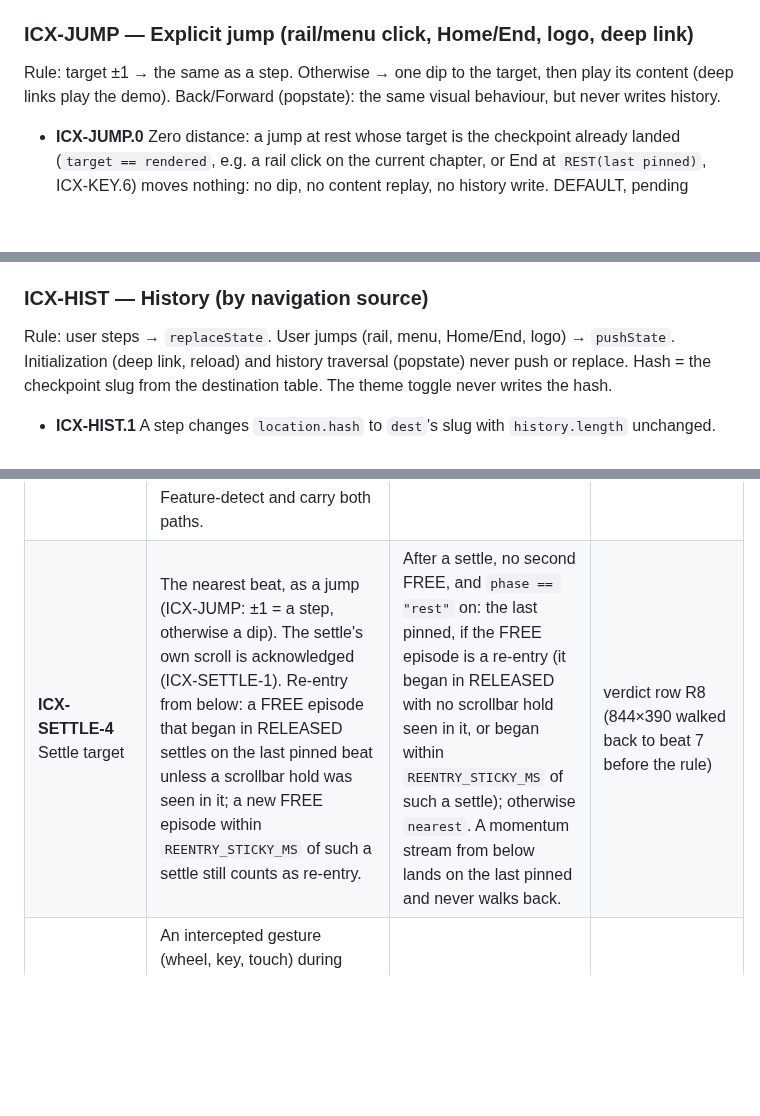
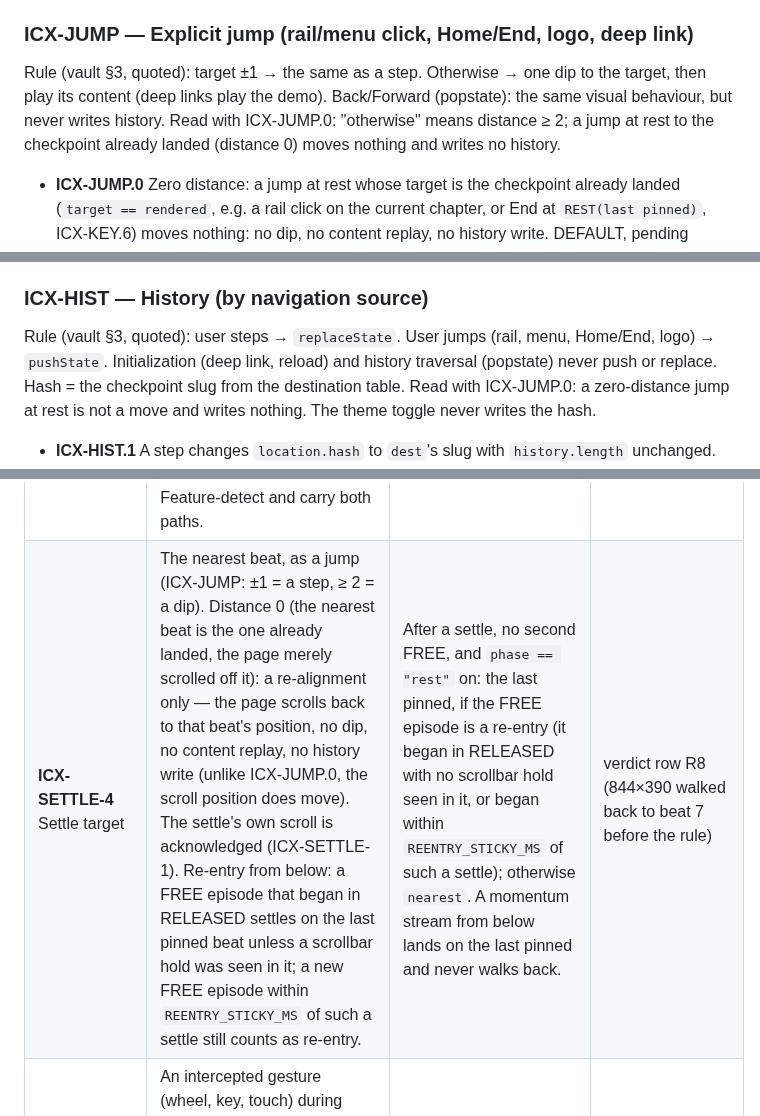
Before and after one commit to Freelance-Easy/freelance-easy-site, a Markdown page: docs/interaction-contract.md, 3 parts joined by grey strips. Drawn GitHub-style; blank space fills up the shorter version.

Commit message:
C0b draft: quoted vault rules read with ICX-JUMP.0 (distance 0); SETTLE-4 distance 0 = re-alignment only (Sol C0b-sol-4)
Co-Authored-By: Claude Opus 5.5 <noreply@anthropic.com>

```diff
--- a/docs/interaction-contract.md
+++ b/docs/interaction-contract.md
@@ -169,8 +169,10 @@ still update `dest` (which is preserved); when the cooldown ends, `distance = 1`
 
 ### ICX-JUMP — Explicit jump (rail/menu click, Home/End, logo, deep link)
 
-Rule: target ±1 → the same as a step. Otherwise → one dip to the target, then play its content (deep links play the
-demo). Back/Forward (popstate): the same visual behaviour, but never writes history.
+Rule (vault §3, quoted): target ±1 → the same as a step. Otherwise → one dip to the target, then play its content
+(deep links play the demo). Back/Forward (popstate): the same visual behaviour, but never writes history.
+Read with ICX-JUMP.0: "otherwise" means distance ≥ 2; a jump at rest to the checkpoint already landed (distance 0)
+moves nothing and writes no history.
 
 - **ICX-JUMP.0** Zero distance: a jump at rest whose target is the checkpoint already landed (`target == rendered`,
   e.g. a rail click on the current chapter, or End at `REST(last pinned)`, ICX-KEY.6) moves nothing: no dip, no content
@@ -215,8 +217,9 @@ Scrolling back into the pin re-enters at the last checkpoint. (C0a's mechanics:
 
 ### ICX-HIST — History (by navigation source)
 
-Rule: user steps → `replaceState`. User jumps (rail, menu, Home/End, logo) → `pushState`. Initialization (deep link,
-reload) and history traversal (popstate) never push or replace. Hash = the checkpoint slug from the destination table.
+Rule (vault §3, quoted): user steps → `replaceState`. User jumps (rail, menu, Home/End, logo) → `pushState`.
+Initialization (deep link, reload) and history traversal (popstate) never push or replace. Hash = the checkpoint slug
+from the destination table. Read with ICX-JUMP.0: a zero-distance jump at rest is not a move and writes nothing.
 The theme toggle never writes the hash.
 
 - **ICX-HIST.1** A step changes `location.hash` to `dest`'s slug with `history.length` unchanged.
@@ -333,7 +336,7 @@ and its files under `scratch/cp-spike/evidence/<column>/` (C0a branch, final run
 | **ICX-SETTLE-1** Acknowledge by position | `syncScroll(y)` rounds `y` to an integer and clamps it to the scroll range. If `abs(scrollY − y) ≤ 0.5` it does nothing and arms nothing. Otherwise it stores `pending = {y, until: now + ACK_MS}` and calls `scrollTo({top: y, behavior: "instant"})`. A `scroll` event with `abs(scrollY − pending.y) ≤ ACK_TOL` before `until` is ours. No boolean "next event is ours" flag. | Every landing's own scroll is acknowledged and never enters FREE; a no-op `syncScroll` arms nothing; source has no boolean ack flag. | verdict row R1 (PASS on all three proxies): `R1__*.json` |
 | **ICX-SETTLE-2** FREE | Any other `scroll` event with `storyTop − 1 ≤ scrollY ≤ storyEnd + 1` enters FREE: the stage keeps its frame, and the rail previews `nearest = round((scrollY − storyTop) / BEAT_PX)`. Below `storyEnd + 1` it is RELEASED; above `storyTop − 1` it is the page above. | A foreign `scrollTo` inside the track: phase FREE, the stage frame unchanged, the highlight = `nearest`. Below: RELEASED. FREE is entered synchronously or within one frame of a foreign scroll (OPEN-23). | verdict rows R2, R3 (footnote 3) |
 | **ICX-SETTLE-3** Settle trigger | With `onscrollend`: settle `SCROLLEND_GRACE` after a `scrollend`, only if no `scroll` came in that time. Without `scrollend`: settle after `SETTLE_IDLE` of no scroll events. Always: a `SETTLE_BACKSTOP` timer re-armed on every scroll event. Feature-detect and carry both paths. | A 1 s scroll stream gives exactly one settle (both paths, `?noscrollend` forcing the idle path); the backstop fires if neither does. | verdict rows R6 (`R6__*-nograce.json`: 30 settles without the grace), R7 (≈ 167 ms idle latency) |
-| **ICX-SETTLE-4** Settle target | The nearest beat, as a jump (ICX-JUMP: ±1 = a step, otherwise a dip). The settle's own scroll is acknowledged (ICX-SETTLE-1). Re-entry from below: a FREE episode that began in RELEASED settles on the last pinned beat unless a scrollbar hold was seen in it; a new FREE episode within `REENTRY_STICKY_MS` of such a settle still counts as re-entry. | After a settle, no second FREE, and `phase == "rest"` on: the last pinned, if the FREE episode is a re-entry (it began in RELEASED with no scrollbar hold seen in it, or began within `REENTRY_STICKY_MS` of such a settle); otherwise `nearest`. A momentum stream from below lands on the last pinned and never walks back. | verdict row R8 (844×390 walked back to beat 7 before the rule) |
+| **ICX-SETTLE-4** Settle target | The nearest beat, as a jump (ICX-JUMP: ±1 = a step, ≥ 2 = a dip). Distance 0 (the nearest beat is the one already landed, the page merely scrolled off it): a re-alignment only — the page scrolls back to that beat's position, no dip, no content replay, no history write (unlike ICX-JUMP.0, the scroll position does move). The settle's own scroll is acknowledged (ICX-SETTLE-1). Re-entry from below: a FREE episode that began in RELEASED settles on the last pinned beat unless a scrollbar hold was seen in it; a new FREE episode within `REENTRY_STICKY_MS` of such a settle still counts as re-entry. | After a settle, no second FREE, and `phase == "rest"` on: the last pinned, if the FREE episode is a re-entry (it began in RELEASED with no scrollbar hold seen in it, or began within `REENTRY_STICKY_MS` of such a settle); otherwise `nearest`. A momentum stream from below lands on the last pinned and never walks back. | verdict row R8 (844×390 walked back to beat 7 before the rule) |
 | **ICX-SETTLE-5** Settle cancellation | An intercepted gesture (wheel, key, touch) during FREE cancels the pending settle and counts from the beat nearest the current `scrollY`, not from the stage's frame. A further foreign scroll restarts the timers. If the settle wins the race, the outcome is the same beat. | Scrollbar drag then an immediate wheel or key: exactly one move, to `nearest ± 1`, whichever path ran. | verdict row R3 (Chromium 1440×900 intermittent, footnote 3; OPEN-23) |
 | **ICX-SETTLE-6** Scrollbar hold | A capture-phase `mousedown` on `document` with `clientX ≥ documentElement.clientWidth` (or `clientY ≥ clientHeight`) means held: the settle waits. The hold ends on `mouseup`/`pointerup`, a `mousemove` with `buttons === 0`, window `blur`, or `HOLD_MAX`. Overlay scrollbars are invisible to this test; there the settle relies on ICX-SETTLE-3. | Classic scrollbar: no settle during a 1 s still hold; exactly one settle on release. | verdict row R5 (`R5__*-classicbar.json`, footnote 5) |
 | **ICX-SETTLE-7** Resize / rotation | On every `resize`, re-measure at once (no debounce for the re-snap). `BEAT_PX = round(100svh − header)` in integer CSS px; the pin height is the same integer. Inside the story: `syncScroll(y_dest)`. RELEASED: keep the distance below `storyEnd`, from the last scroll position seen at the old viewport size, clamped to the new room below the story. Browser scroll corrections within `RESIZE_GRACE` after a real geometry change are re-snapped, never FREE. Page boot is not a geometry change. `overflow-anchor: none` on `html` and `body`. A height-only change where 100svh did not move is a no-op. Measure with offsets and `scrollY` only, never `getBoundingClientRect`. | Resize/rotate on a beat: the same beat, `scrollY` on its track position, no FREE. Below the story: distance kept (or clamped). Source has no `getBoundingClientRect` in the input/settle layer. | verdict row R4 (footnote 4) |
```
